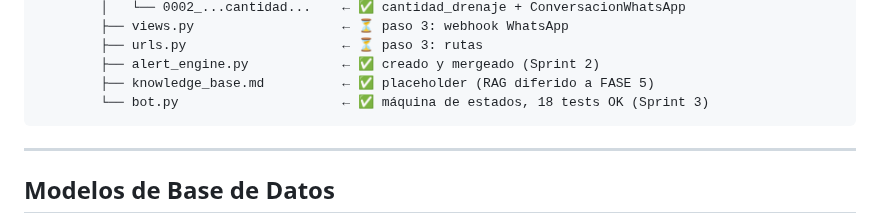
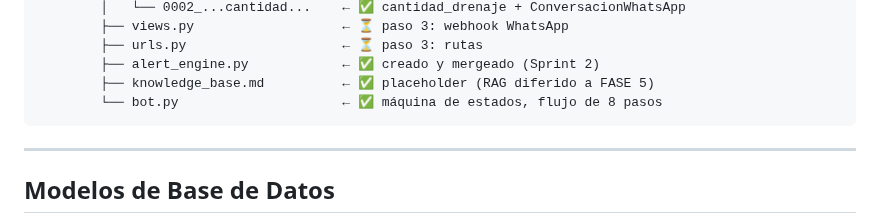
Before and after one commit to Alejandro-Valen/Registro_Post_Quirurgico, a Markdown page: ROADMAP_MONITOREO_POSQUIRURGICO.md, the part around the change. GitHub-like rendering.

````diff
--- a/ROADMAP_MONITOREO_POSQUIRURGICO.md
+++ b/ROADMAP_MONITOREO_POSQUIRURGICO.md
@@ -135,7 +135,7 @@ Registro_Post_Quirurgico/              ← raíz del repositorio
         ├── urls.py                    ← ⏳ paso 3: rutas
         ├── alert_engine.py            ← ✅ creado y mergeado (Sprint 2)
         ├── knowledge_base.md          ← ✅ placeholder (RAG diferido a FASE 5)
-        └── bot.py                     ← ✅ máquina de estados, 18 tests OK (Sprint 3)
+        └── bot.py                     ← ✅ máquina de estados, flujo de 8 pasos
 ```
 
 ---
````
Also changed, not shown: CLAUDE.md (+5 -4 lines).
